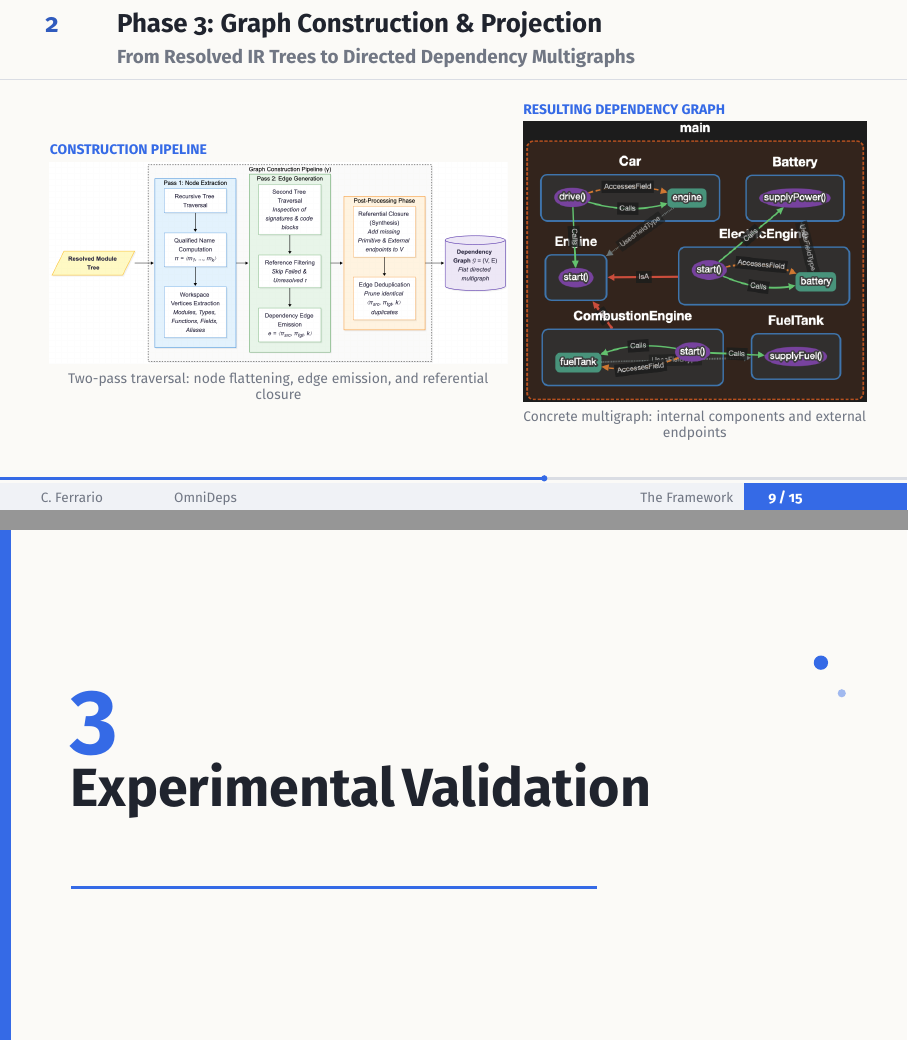
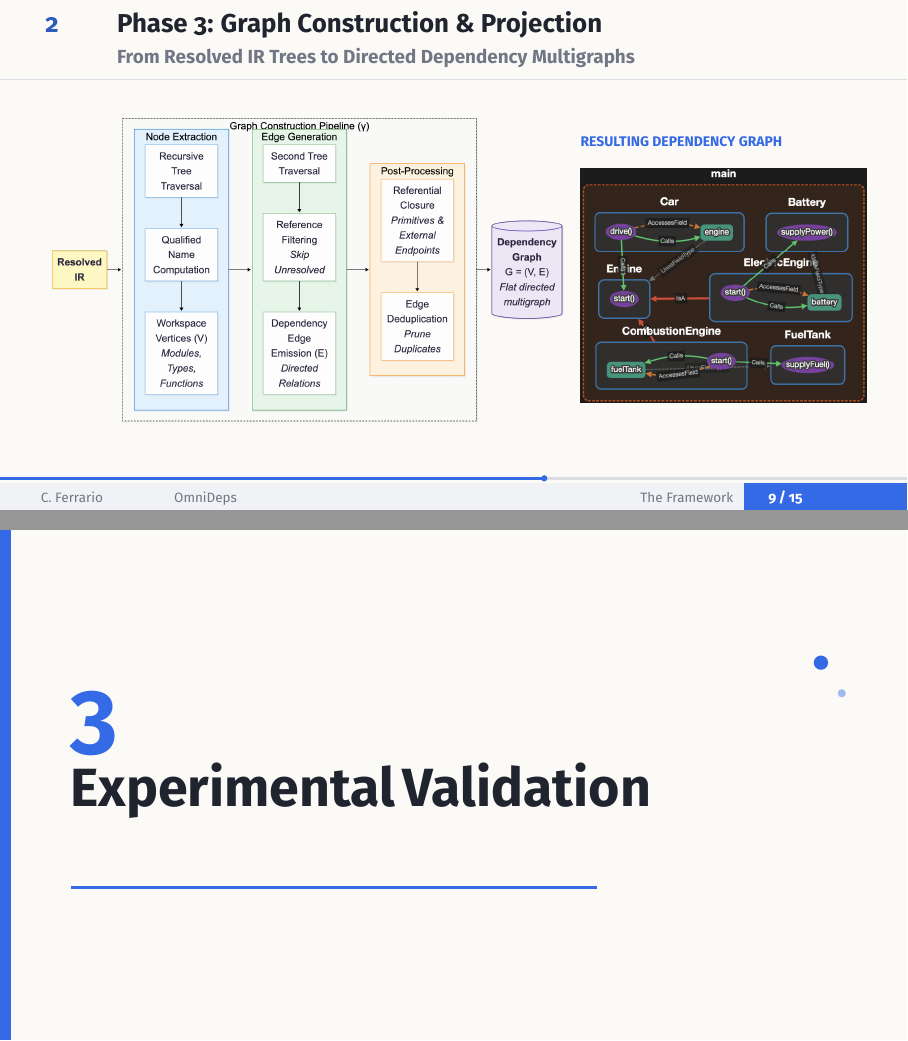
Before and after one commit to FerrarioChristian/master-thesis, LaTeX slides (presentation/presentation.tex): pages 12 and 13 of 25, joined at a grey line. Compiled offline with pdfLaTeX.

Commit message:
ottimizzata pipeline fase 3 di costruzione grafo e layout slide framework

```diff
--- a/presentation/presentation.tex
+++ b/presentation/presentation.tex
@@ -419,17 +419,14 @@
 % ==============================================================================
 \begin{frame}{Phase 3: Graph Construction \& Projection}{From Resolved IR Trees to Directed Dependency Multigraphs}
   \begin{columns}[c,onlytextwidth]
-    \column{0.56\textwidth}
-      \cookiekicker{Construction Pipeline}\par\vspace{0.25em}
+    \column{0.63\textwidth}
       \centering
-      \includegraphics[width=\linewidth,height=0.68\textheight,keepaspectratio]{../images/graph_construction/graph_construction_pipeline.png}\par\vspace{0.2em}
-      {\scriptsize\color{cookieMuted}Two-pass traversal: node flattening, edge emission, and referential closure\par}
+      \includegraphics[width=\linewidth,height=0.76\textheight,keepaspectratio]{../images/graph_construction/graph_construction_pipeline_simplified.png}
 
-    \column{0.42\textwidth}
-      \cookiekicker{Resulting Dependency Graph}\par\vspace{0.25em}
+    \column{0.35\textwidth}
+      \cookiekicker{Resulting Dependency Graph}\par\vspace{1em}
       \centering
-      \includegraphics[width=\linewidth,height=0.68\textheight,keepaspectratio]{../images/graph_construction/dep_graph_example.png}\par\vspace{0.2em}
-      {\scriptsize\color{cookieMuted}Concrete multigraph: internal components and external endpoints\par}
+      \includegraphics[width=\linewidth,height=0.76\textheight,keepaspectratio]{../images/graph_construction/dep_graph_example.png}
   \end{columns}
 \end{frame}
 
```
Also changed, not shown: images/graph_construction/graph_construction_pipeline_simplified.png (added), 1 other file.
